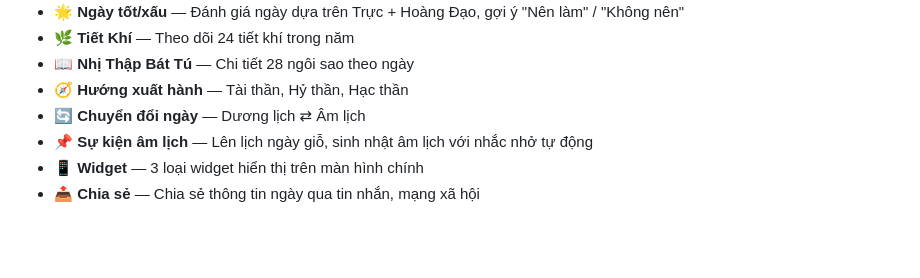
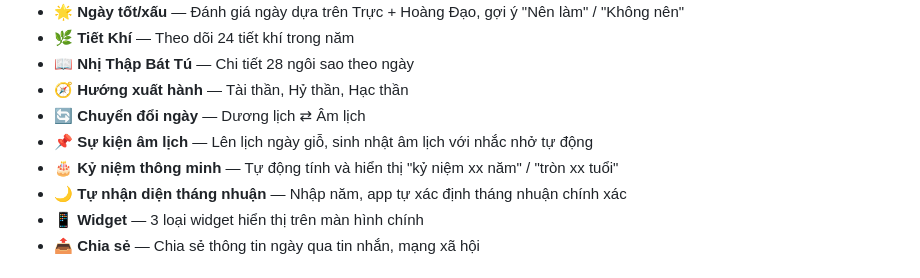
Before and after one commit to hotroso/am-lich-viet-nam, a Markdown page: README.md, the part around the change. Rendered like a GitHub page; blank space fills up the shorter version.

Commit message:
docs: update README with new features

```diff
--- a/README.md
+++ b/README.md
@@ -33,6 +33,8 @@
 - 🧭 **Hướng xuất hành** — Tài thần, Hỷ thần, Hạc thần
 - 🔄 **Chuyển đổi ngày** — Dương lịch ⇄ Âm lịch
 - 📌 **Sự kiện âm lịch** — Lên lịch ngày giỗ, sinh nhật âm lịch với nhắc nhở tự động
+- 🎂 **Kỷ niệm thông minh** — Tự động tính và hiển thị "kỷ niệm xx năm" / "tròn xx tuổi"
+- 🌙 **Tự nhận diện tháng nhuận** — Nhập năm, app tự xác định tháng nhuận chính xác
 - 📱 **Widget** — 3 loại widget hiển thị trên màn hình chính
 - 📤 **Chia sẻ** — Chia sẻ thông tin ngày qua tin nhắn, mạng xã hội
 
```
